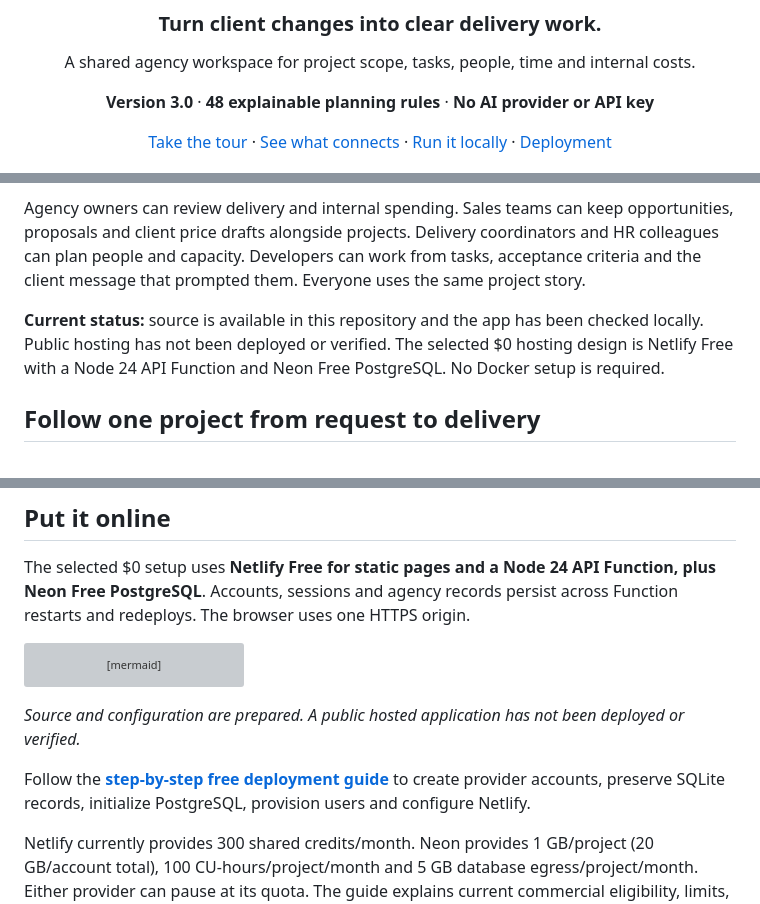
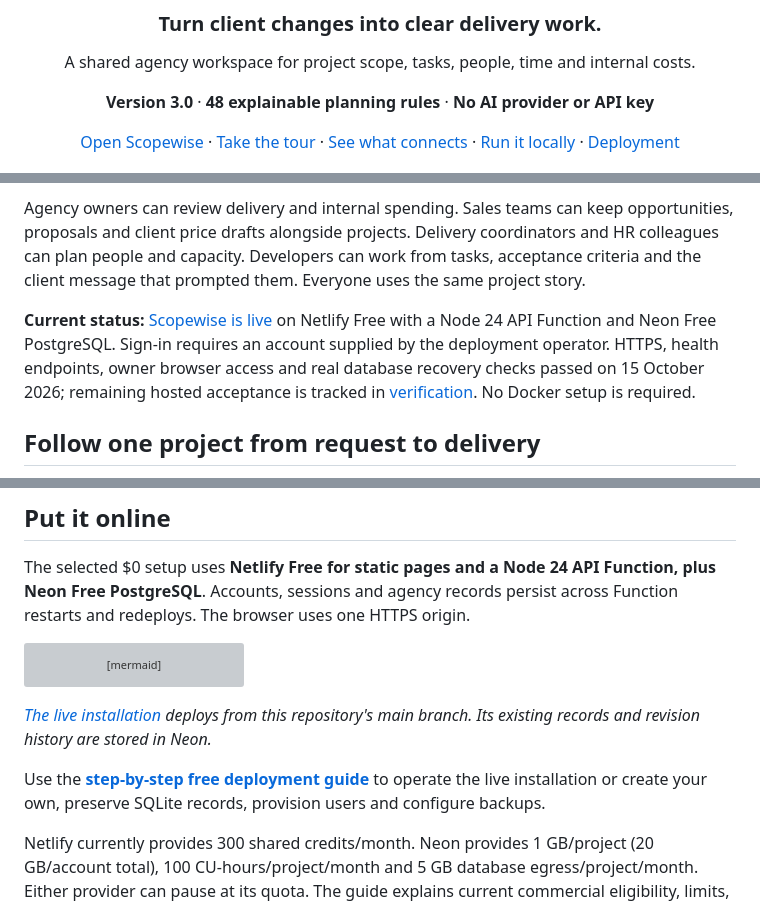
Before and after one commit to Tanvir284/scopewise, a Markdown page: README.md, 3 parts joined by grey strips. Rendered like a GitHub page; grey boxes are pictures that could not be loaded.

Commit message:
Record live deployment and recovery verification

```diff
--- a/README.md
+++ b/README.md
@@ -8,7 +8,7 @@ A shared agency workspace for project scope, tasks, people, time and internal co
 
 **Version 3.0** · **48 explainable planning rules** · **No AI provider or API key**
 
-[Take the tour](#follow-one-project-from-request-to-delivery) · [See what connects](#one-workspace-connected-records) · [Run it locally](#run-your-own-workspace) · [Deployment](#put-it-online)
+[Open Scopewise](https://scopewise-tanvir284.netlify.app) · [Take the tour](#follow-one-project-from-request-to-delivery) · [See what connects](#one-workspace-connected-records) · [Run it locally](#run-your-own-workspace) · [Deployment](#put-it-online)
 
 <img src="docs/assets/home.jpg" width="1100" alt="Scopewise home with a featured Harbor Studio booking project and two synthetic demo project cards">
 
@@ -24,7 +24,7 @@ Scopewise keeps those records together. Paste the new request, review a rule-bas
 
 Agency owners can review delivery and internal spending. Sales teams can keep opportunities, proposals and client price drafts alongside projects. Delivery coordinators and HR colleagues can plan people and capacity. Developers can work from tasks, acceptance criteria and the client message that prompted them. Everyone uses the same project story.
 
-**Current status:** source is available in this repository and the app has been checked locally. Public hosting has not been deployed or verified. The selected $0 hosting design is Netlify Free with a Node 24 API Function and Neon Free PostgreSQL. No Docker setup is required.
+**Current status:** [Scopewise is live](https://scopewise-tanvir284.netlify.app) on Netlify Free with a Node 24 API Function and Neon Free PostgreSQL. Sign-in requires an account supplied by the deployment operator. HTTPS, health endpoints, owner browser access and real database recovery checks passed on 15 October 2026; remaining hosted acceptance is tracked in [verification](docs/verification.md). No Docker setup is required.
 
 ## Follow one project from request to delivery
 
@@ -235,9 +235,9 @@ flowchart TD
     P --> W["Agency workspaces, revisions and import snapshots"]
 ~~~
 
-*Source and configuration are prepared. A public hosted application has not been deployed or verified.*
+*[The live installation](https://scopewise-tanvir284.netlify.app) deploys from this repository's main branch. Its existing records and revision history are stored in Neon.*
 
-Follow the **[step-by-step free deployment guide](docs/zero-cost-deployment.md)** to create provider accounts, preserve SQLite records, initialize PostgreSQL, provision users and configure Netlify.
+Use the **[step-by-step free deployment guide](docs/zero-cost-deployment.md)** to operate the live installation or create your own, preserve SQLite records, provision users and configure backups.
 
 Netlify currently provides 300 shared credits/month. Neon provides 1 GB/project (20 GB/account total), 100 CU-hours/project/month and 5 GB database egress/project/month. Either provider can pause at its quota. The guide explains current commercial eligibility, limits, backups and recovery with official sources. Continuous uptime and permanent free service are not guaranteed.
 
```
Also changed, not shown: docs/verification.md (+34 -5 lines), docs/zero-cost-deployment.md (+12 -4 lines).
